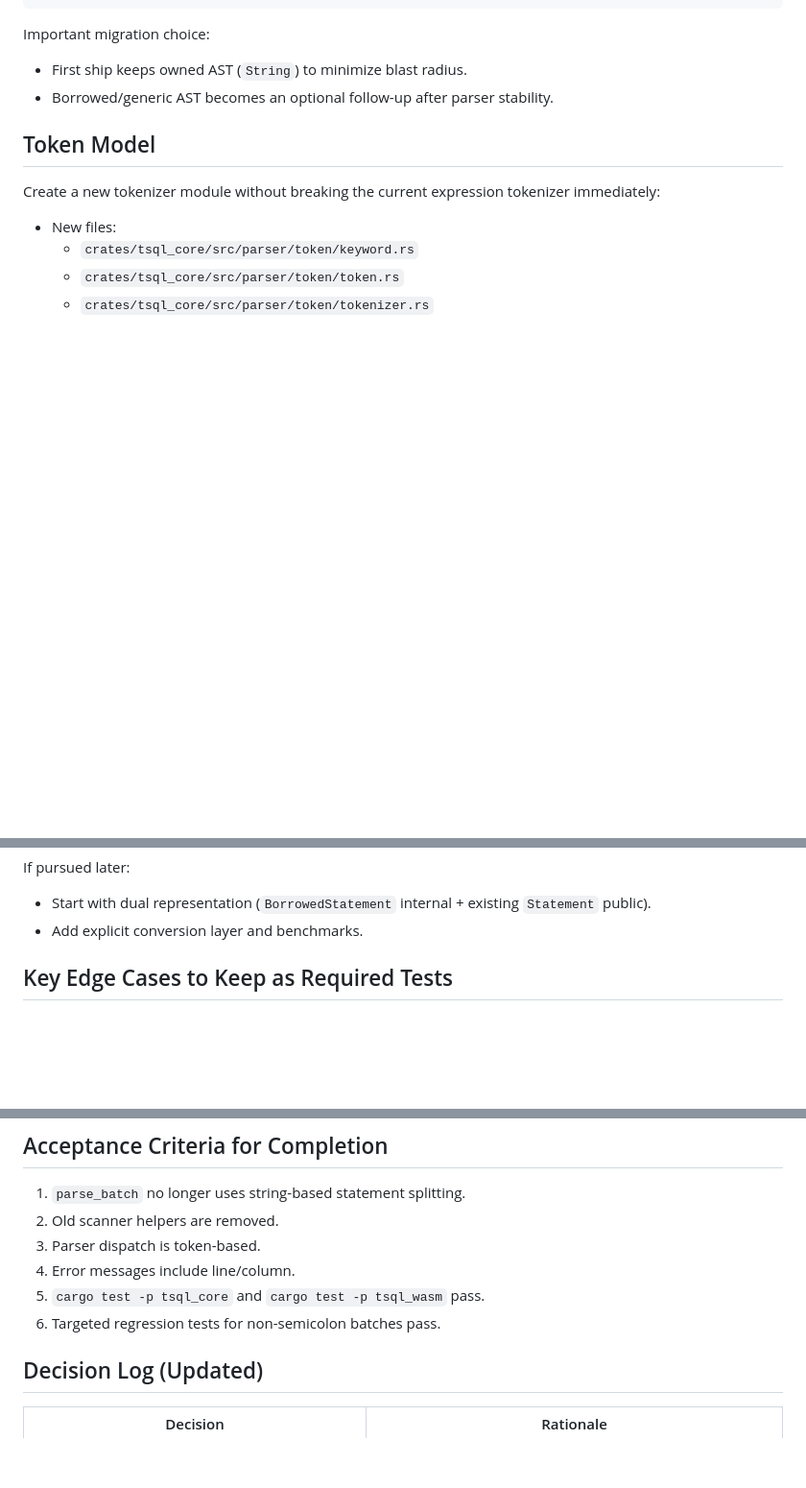
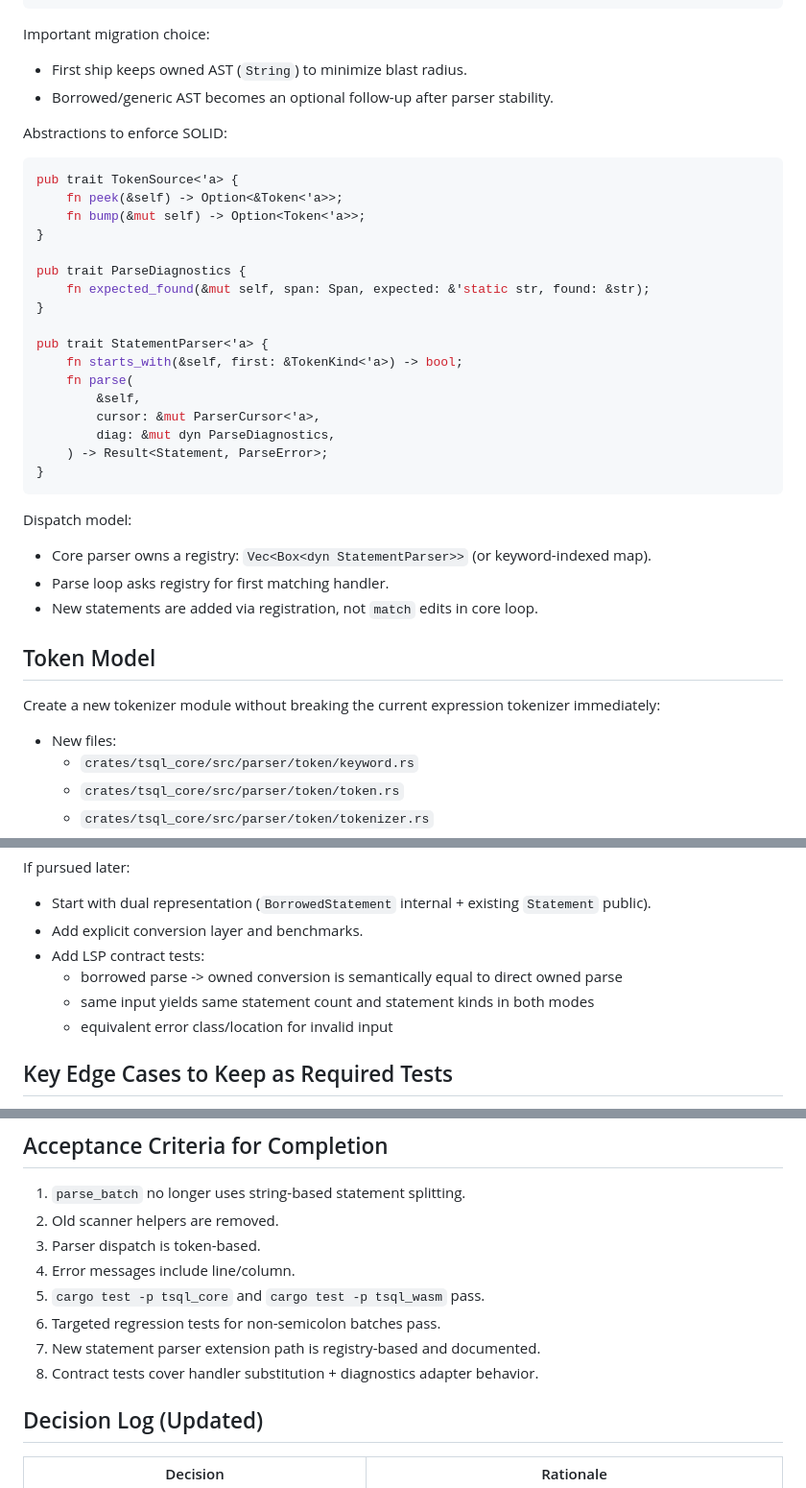
Before and after one commit to celsowm/tsql_wasm, a Markdown page: .opencode/plans/PARSER_REWRITE_PLAN.md, 3 parts joined by grey strips. Shown at 96% size. Drawn GitHub-style; blank space fills up the shorter version.

````diff
--- a/.opencode/plans/PARSER_REWRITE_PLAN.md
+++ b/.opencode/plans/PARSER_REWRITE_PLAN.md
@@ -72,6 +125,34 @@ Important migration choice:
 
 - First ship keeps owned AST (`String`) to minimize blast radius.
 - Borrowed/generic AST becomes an optional follow-up after parser stability.
+
+Abstractions to enforce SOLID:
+
+```rust
+pub trait TokenSource<'a> {
+    fn peek(&self) -> Option<&Token<'a>>;
+    fn bump(&mut self) -> Option<Token<'a>>;
+}
+
+pub trait ParseDiagnostics {
+    fn expected_found(&mut self, span: Span, expected: &'static str, found: &str);
+}
+
+pub trait StatementParser<'a> {
+    fn starts_with(&self, first: &TokenKind<'a>) -> bool;
+    fn parse(
+        &self,
+        cursor: &mut ParserCursor<'a>,
+        diag: &mut dyn ParseDiagnostics,
+    ) -> Result<Statement, ParseError>;
+}
+```
+
+Dispatch model:
+
+- Core parser owns a registry: `Vec<Box<dyn StatementParser>>` (or keyword-indexed map).
+- Parse loop asks registry for first matching handler.
+- New statements are added via registration, not `match` edits in core loop.
 
 ## Token Model
 
@@ -242,6 +327,10 @@ If pursued later:
 
 - Start with dual representation (`BorrowedStatement` internal + existing `Statement` public).
 - Add explicit conversion layer and benchmarks.
+- Add LSP contract tests:
+  - borrowed parse -> owned conversion is semantically equal to direct owned parse
+  - same input yields same statement count and statement kinds in both modes
+  - equivalent error class/location for invalid input
 
 ## Key Edge Cases to Keep as Required Tests
 
@@ -316,6 +405,8 @@ fn test_ssms_batch_without_semicolons() {
 4. Error messages include line/column.
 5. `cargo test -p tsql_core` and `cargo test -p tsql_wasm` pass.
 6. Targeted regression tests for non-semicolon batches pass.
+7. New statement parser extension path is registry-based and documented.
+8. Contract tests cover handler substitution + diagnostics adapter behavior.
 
 ## Decision Log (Updated)
 
````
Also changed, not shown: other parts of .opencode/plans/PARSER_REWRITE_PLAN.md (+62 -5 lines).
